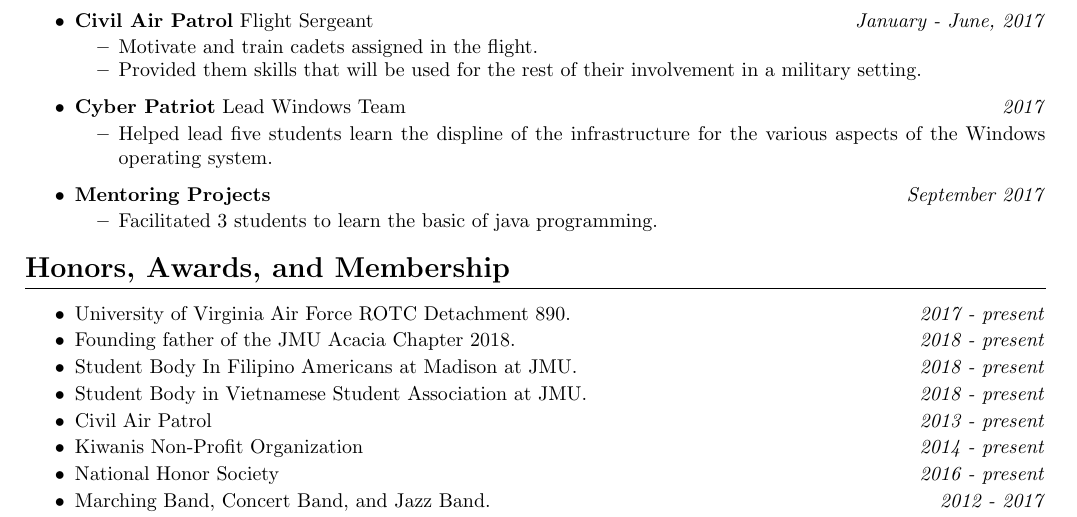
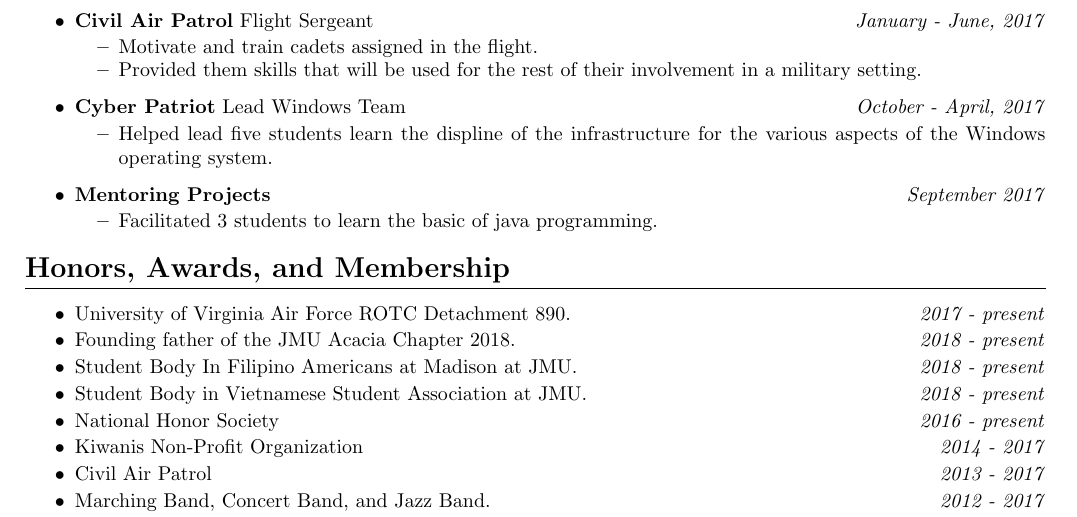
Before and after one commit to justinsoon/resume, a LaTeX CV (resume.tex): part of the page, cut so that both start at the same text. Compiled offline with pdfLaTeX.

Commit message:
Update resume.tex

```diff
--- a/resume.tex
+++ b/resume.tex
@@ -103,7 +103,7 @@
 	      \end{itemize}
 	\item
 	      \textbf{Cyber Patriot} Lead Windows Team
-	      \hfill \textit{2017}
+	      \hfill \textit{October - April, 2017}
 	      \begin{itemize}
 	      	\vspace{-2mm} \setlength\itemsep{-0.7mm}
 		\item Helped lead five students learn the displine of the infrastructure for the various aspects of the Windows operating system.
@@ -131,12 +131,12 @@
 	\hfill \textit{2018 - present}
 	\item Student Body in Vietnamese Student Association at JMU.
 	\hfill \textit{2018 - present}
-	\item Civil Air Patrol
-	\hfill \textit{2013 - present}
-	\item Kiwanis Non-Profit Organization
-	\hfill \textit{2014 - present}
 	\item National Honor Society
 	\hfill \textit{2016 - present}
+	\item Kiwanis Non-Profit Organization
+	\hfill \textit{2014 - 2017}
+	\item Civil Air Patrol
+	\hfill \textit{2013 - 2017}
 	\item Marching Band, Concert Band, and Jazz Band.
 	\hfill \textit{2012 - 2017}
 	\item Varsity Wrestling
```
